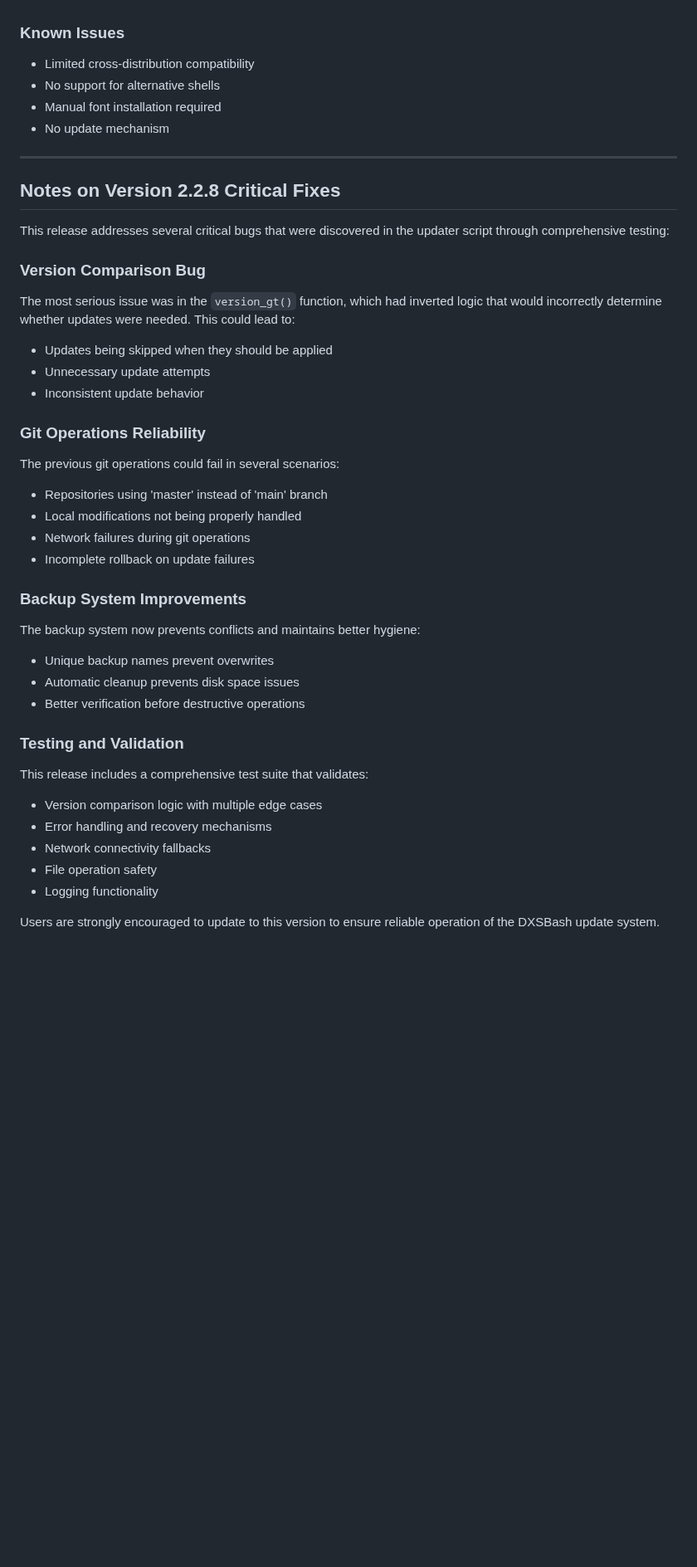
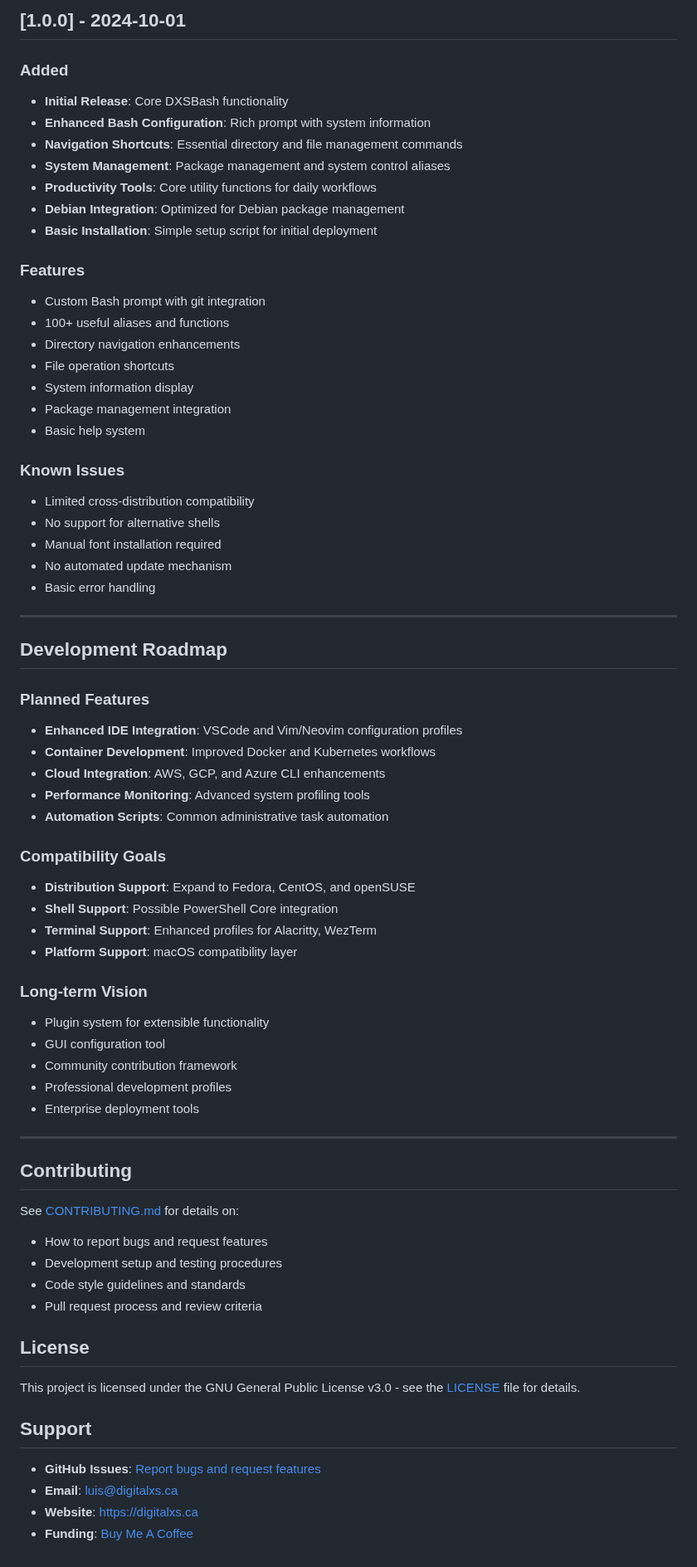
Before and after one commit to digitalxs/dxsbash, a Markdown page: CHANGELOG.md, the part around one of its changes. Shown at 83% size. Rendered like a GitHub page; blank space fills up the shorter version.

Commit message:
Update CHANGELOG.md
Signed-off-by: Luis Miguel P. Freitas <37273297+digitalxs@users.noreply.github.com>

```diff
--- a/CHANGELOG.md
+++ b/CHANGELOG.md
@@ -162,41 +232,71 @@ and this project adheres to [Semantic Versioning](https://semver.org/spec/v2.0.0
+## [1.0.0] - 2024-10-01
+
+### Added
+- **Initial Release**: Core DXSBash functionality
+- **Enhanced Bash Configuration**: Rich prompt with system information
+- **Navigation Shortcuts**: Essential directory and file management commands
+- **System Management**: Package management and system control aliases
+- **Productivity Tools**: Core utility functions for daily workflows
+- **Debian Integration**: Optimized for Debian package management
+- **Basic Installation**: Simple setup script for initial deployment
+
+### Features
+- Custom Bash prompt with git integration
+- 100+ useful aliases and functions
+- Directory navigation enhancements
+- File operation shortcuts
+- System information display
+- Package management integration
+- Basic help system
 
 ### Known Issues
 - Limited cross-distribution compatibility
 - No support for alternative shells
 - Manual font installation required
-- No update mechanism
+- No automated update mechanism
+- Basic error handling
 
 ---
 
-## Notes on Version 2.2.8 Critical Fixes
+## Development Roadmap
 
-This release addresses several critical bugs that were discovered in the updater script through comprehensive testing:
+### Planned Features
+- **Enhanced IDE Integration**: VSCode and Vim/Neovim configuration profiles
+- **Container Development**: Improved Docker and Kubernetes workflows
+- **Cloud Integration**: AWS, GCP, and Azure CLI enhancements
+- **Performance Monitoring**: Advanced system profiling tools
+- **Automation Scripts**: Common administrative task automation
 
-### Version Comparison Bug
-The most serious issue was in the `version_gt()` function, which had inverted logic that would incorrectly determine whether updates were needed. This could lead to:
-- Updates being skipped when they should be applied
-- Unnecessary update attempts
-- Inconsistent update behavior
+### Compatibility Goals
+- **Distribution Support**: Expand to Fedora, CentOS, and openSUSE
+- **Shell Support**: Possible PowerShell Core integration
+- **Terminal Support**: Enhanced profiles for Alacritty, WezTerm
+- **Platform Support**: macOS compatibility layer
 
-### Git Operations Reliability
-The previous git operations could fail in several scenarios:
-- Repositories using 'master' instead of 'main' branch
-- Local modifications not being properly handled
-- Network failures during git operations
-- Incomplete rollback on update failures
+### Long-term Vision
+- Plugin system for extensible functionality
+- GUI configuration tool
+- Community contribution framework
+- Professional development profiles
+- Enterprise deployment tools
 
-### Backup System Improvements
-The backup system now prevents conflicts and maintains better hygiene:
-- Unique backup names prevent overwrites
-- Automatic cleanup prevents disk space issues
-- Better verification before destructive operations
+---
 
-### Testing and Validation
-This release includes a comprehensive test suite that validates:
-- Version comparison logic with multiple edge cases
-- Error handling and recovery mechanisms
-- Network connectivity fallbacks
-- File operation safety
-- Logging functionality
+## Contributing
 
-Users are strongly encouraged to update to this version to ensure reliable operation of the DXSBash update system.
+See [CONTRIBUTING.md](CONTRIBUTING.md) for details on:
+- How to report bugs and request features
+- Development setup and testing procedures
+- Code style guidelines and standards
+- Pull request process and review criteria
+
+## License
+
+This project is licensed under the GNU General Public License v3.0 - see the [LICENSE](LICENSE) file for details.
+
+## Support
+
+- **GitHub Issues**: [Report bugs and request features](https://github.com/digitalxs/dxsbash/issues)
+- **Email**: luis@digitalxs.ca
+- **Website**: [https://digitalxs.ca](https://digitalxs.ca)
+- **Funding**: [Buy Me A Coffee](https://www.buymeacoffee.com/digitalxs)
```
Also changed, not shown: other parts of CHANGELOG.md (+165 -95 lines).
